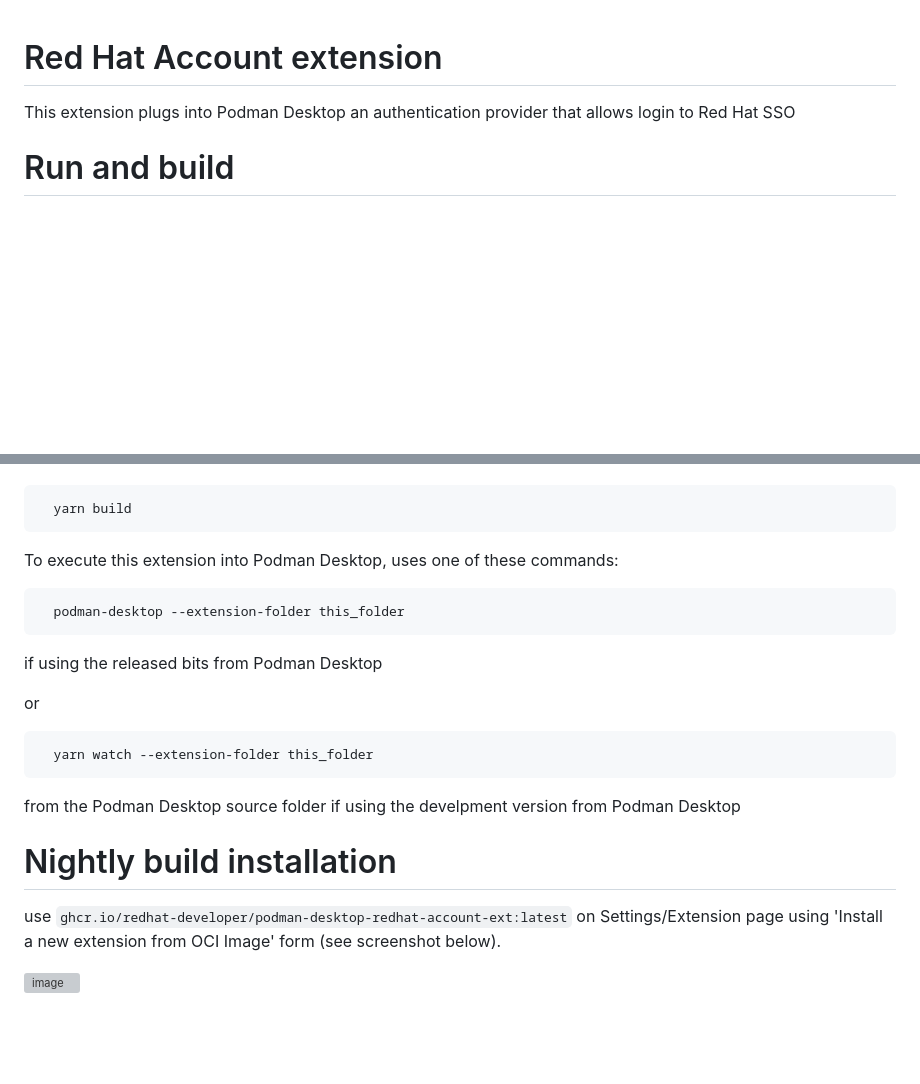
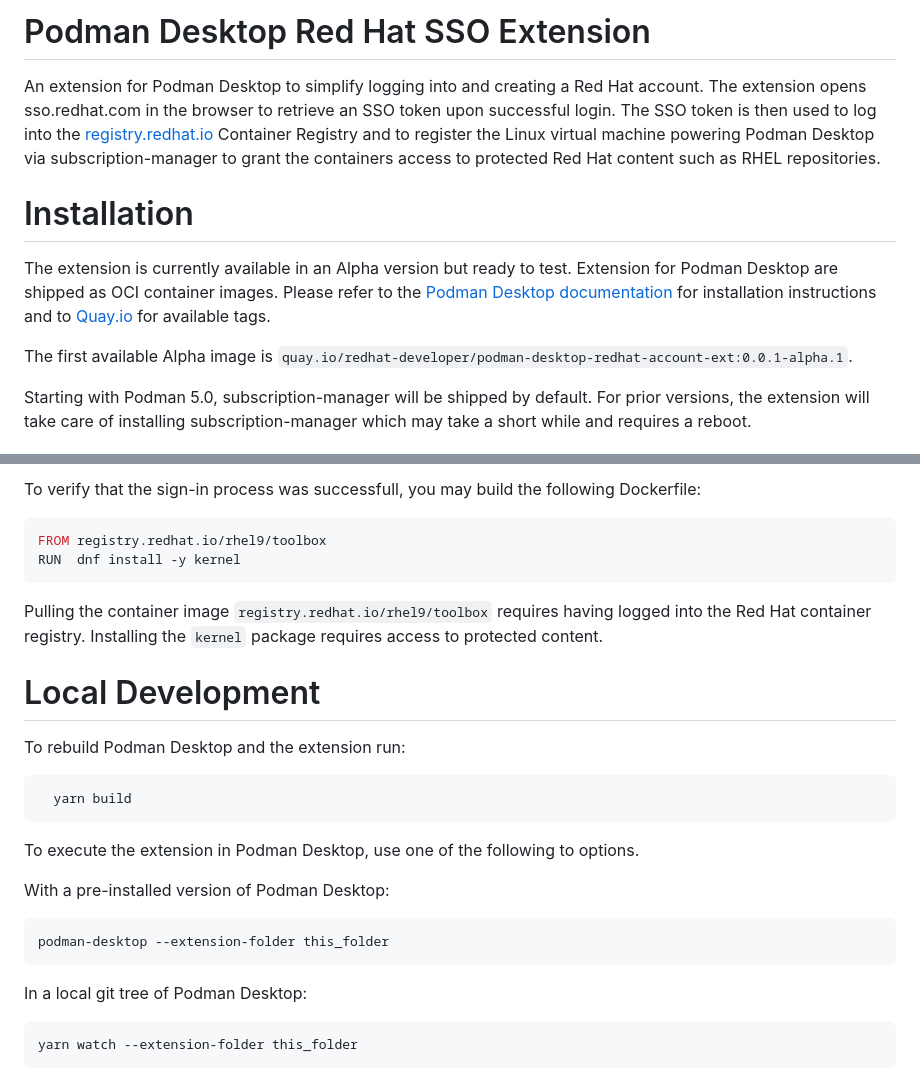
Before and after one commit to redhat-developer/podman-desktop-redhat-account-ext, a Markdown page: README.md, 2 parts joined by grey strips. GitHub-like rendering; blank space fills up the shorter version; grey boxes are pictures that could not be loaded.

Commit message:
update README and add new screenshots
Update the README with instructions on how to install and use the
extension along with some fresh screenshots.

Signed-off-by: Valentin Rothberg <vrothberg@redhat.com>

`````diff
--- a/README.md
+++ b/README.md
@@ -1,9 +1,12 @@
+# Podman Desktop Red Hat SSO Extension
 
-# Red Hat Account extension
+An extension for Podman Desktop to simplify logging into and creating a Red Hat account.  The extension opens sso.redhat.com in the browser to retrieve an SSO token upon successful login.  The SSO token is then used to log into the [registry.redhat.io](https://catalog.redhat.com/) Container Registry and to register the Linux virtual machine powering Podman Desktop via subscription-manager to grant the containers access to protected Red Hat content such as RHEL repositories.
 
-This extension plugs into Podman Desktop an authentication provider that allows login to Red Hat SSO
+# Installation
 
-# Run and build
+The extension is currently available in an Alpha version but ready to test.  Extension for Podman Desktop are shipped as OCI container images.  Please refer to the [Podman Desktop documentation](https://podman-desktop.io/docs/extensions/install) for installation instructions and to [Quay.io](https://quay.io/repository/redhat-developer/podman-desktop-redhat-account-ext?tab=tags) for available tags.
 
+The first available Alpha image is `quay.io/redhat-developer/podman-desktop-redhat-account-ext:0.0.1-alpha.1`.
 
+Starting with Podman 5.0, subscription-manager will be shipped by default.  For prior versions, the extension will take care of installing subscription-manager which may take a short while and requires a reboot.
 
@@ -11,28 +27,27 @@ To rebuild podman-desktop and OpenShift Local extension run:
+To verify that the sign-in process was successfull, you may build the following Dockerfile:
+```Dockerfile
+FROM registry.redhat.io/rhel9/toolbox
+RUN  dnf install -y kernel
+````
+
+Pulling the container image `registry.redhat.io/rhel9/toolbox` requires having logged into the Red Hat container registry.  Installing the `kernel` package requires access to protected content.
+
+# Local Development
+
+To rebuild Podman Desktop and the extension run:
 
 ```shell
   yarn build
 ```
 
-To execute this extension into Podman Desktop, uses one of these commands:
+To execute the extension in Podman Desktop, use one of the following to options.
 
+With a pre-installed version of Podman Desktop:
 ```shell
-  podman-desktop --extension-folder this_folder
+podman-desktop --extension-folder this_folder
 ```
 
-if using the released bits from Podman Desktop
-
-or
-
+In a local git tree of Podman Desktop:
 ```shell
-  yarn watch --extension-folder this_folder
+yarn watch --extension-folder this_folder
 ```
-
-from the Podman Desktop source folder if using the develpment version from Podman Desktop
-
-# Nightly build installation
-
-use `ghcr.io/redhat-developer/podman-desktop-redhat-account-ext:latest` on Settings/Extension page using 'Install a new extension from OCI Image' form (see screenshot below).
-
-
-
-![image](https://user-images.githubusercontent.com/620330/232674528-9d07e38d-618c-4d69-a01a-309033b7b3f0.png)
`````
Also changed, not shown: other parts of README.md (+14 -1 lines), screenshots/authentication-menu.png (added), screenshots/settings.png (added), screenshots/sso.png (added), screenshots/tasks.png (added).
